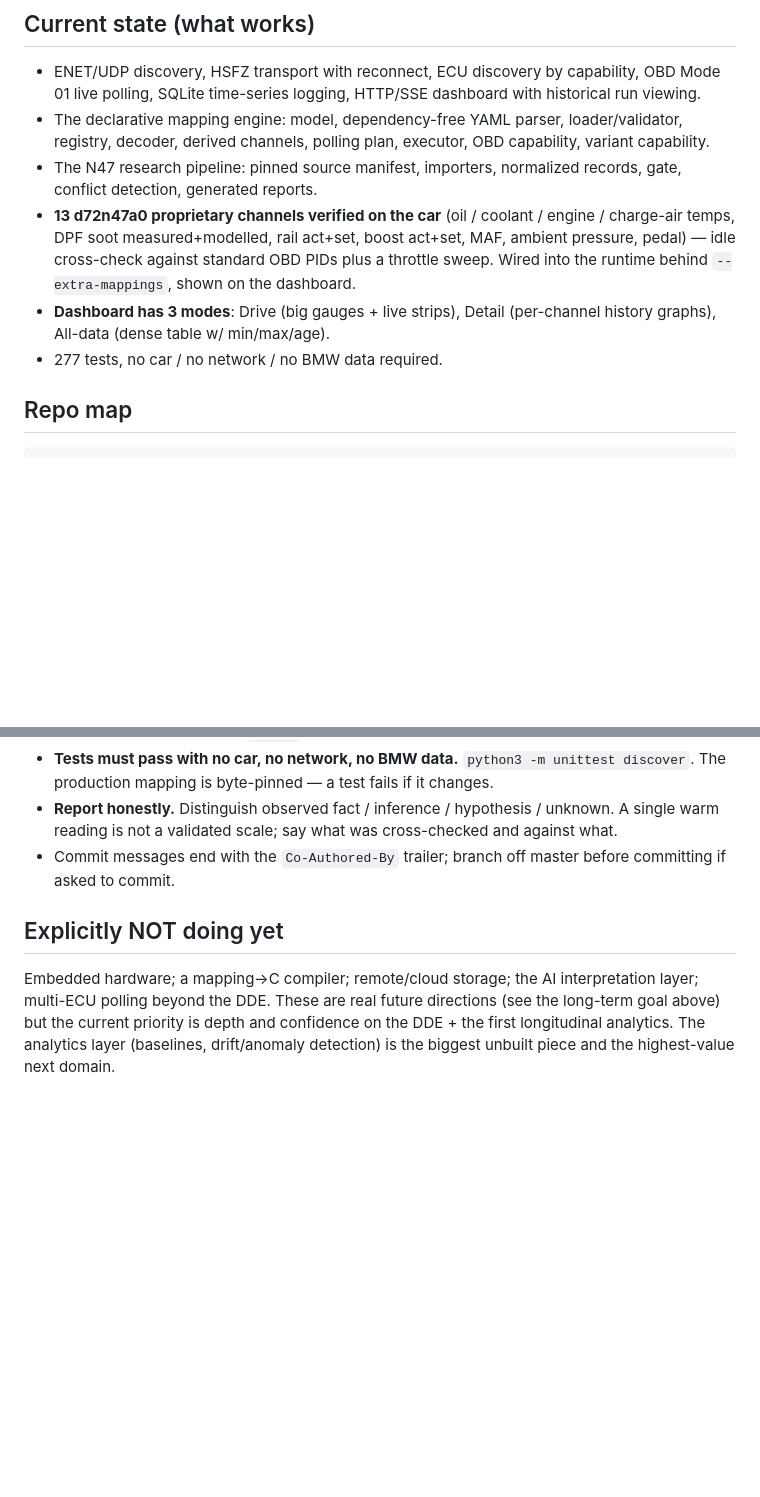
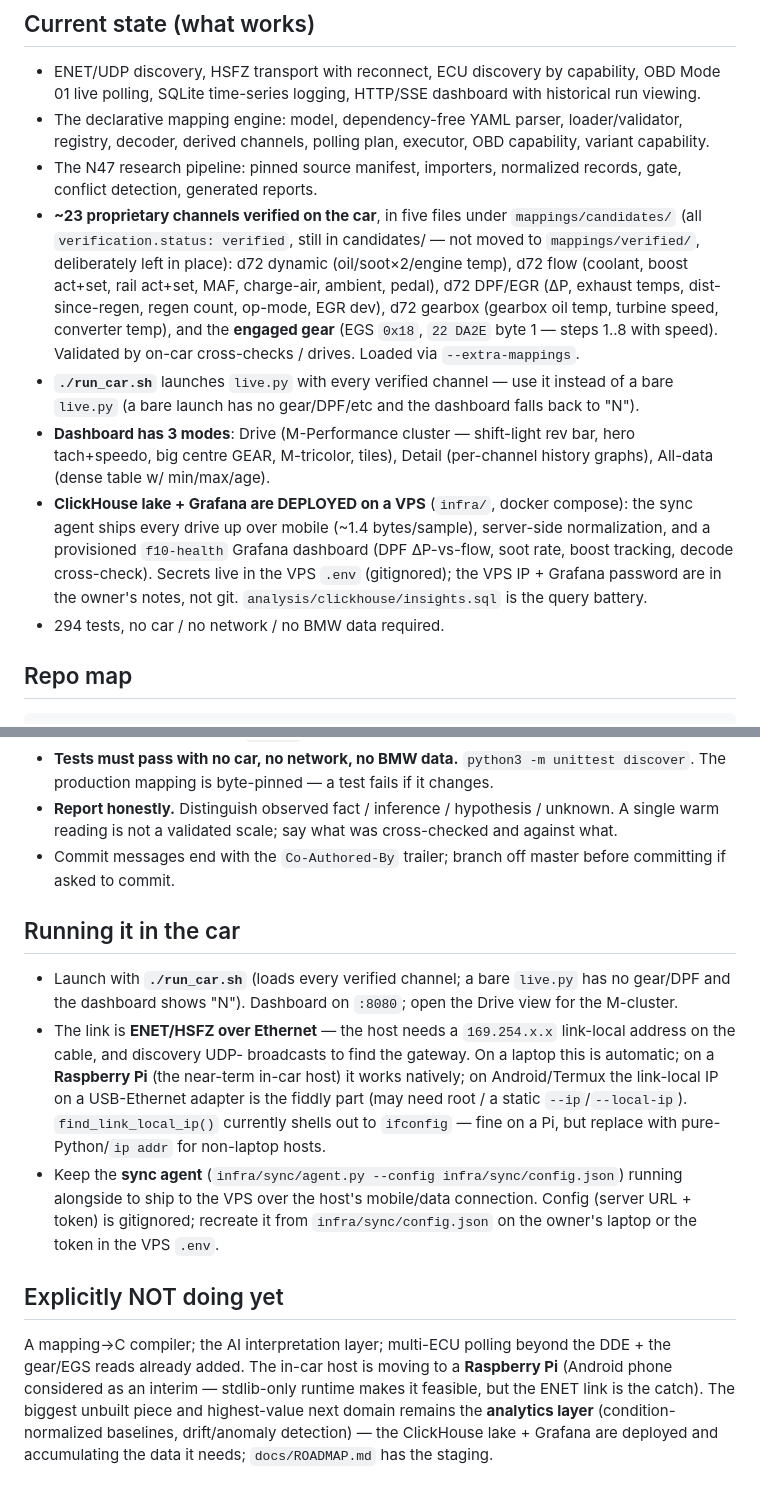
Before and after one commit to Vladimir3261/f10-dashboard, a Markdown page: CLAUDE.md, 2 parts joined by grey strips. GitHub-like rendering; blank space fills up the shorter version.

Commit message:
Refresh CLAUDE.md current-state for the Pi/car handoff
Bring CLAUDE.md up to date so a fresh session (e.g. Claude Code on the
in-car Raspberry Pi cloning the repo) loads an accurate picture:
~23 verified channels incl. the engaged gear, M-Performance drive view,
run_car.sh, the deployed ClickHouse+Grafana lake, 294 tests, and a
'Running it in the car' section (ENET/link-local caveats, sync agent).
No secrets/VIN/IPs committed - those stay in the owner's notes / VPS env.

Co-Authored-By: Claude Opus 5 <noreply@anthropic.com>

```diff
--- a/CLAUDE.md
+++ b/CLAUDE.md
@@ -101,14 +101,29 @@ locally verified mappings  →  runtime telemetry (--extra-mappings)
   executor, OBD capability, variant capability.
 - The N47 research pipeline: pinned source manifest, importers,
   normalized records, gate, conflict detection, generated reports.
-- **13 d72n47a0 proprietary channels verified on the car** (oil / coolant
-  / engine / charge-air temps, DPF soot measured+modelled, rail act+set,
-  boost act+set, MAF, ambient pressure, pedal) — idle cross-check against
-  standard OBD PIDs plus a throttle sweep. Wired into the runtime behind
-  `--extra-mappings`, shown on the dashboard.
-- **Dashboard has 3 modes**: Drive (big gauges + live strips), Detail
+- **~23 proprietary channels verified on the car**, in five files under
+  `mappings/candidates/` (all `verification.status: verified`, still in
+  candidates/ — not moved to `mappings/verified/`, deliberately left in
+  place): d72 dynamic (oil/soot×2/engine temp), d72 flow (coolant, boost
+  act+set, rail act+set, MAF, charge-air, ambient, pedal), d72 DPF/EGR
+  (ΔP, exhaust temps, dist-since-regen, regen count, op-mode, EGR dev),
+  d72 gearbox (gearbox oil temp, turbine speed, converter temp), and the
+  **engaged gear** (EGS `0x18`, `22 DA2E` byte 1 — steps 1..8 with speed).
+  Validated by on-car cross-checks / drives. Loaded via `--extra-mappings`.
+- **`./run_car.sh`** launches `live.py` with every verified channel — use
+  it instead of a bare `live.py` (a bare launch has no gear/DPF/etc and
+  the dashboard falls back to "N").
+- **Dashboard has 3 modes**: Drive (M-Performance cluster — shift-light
+  rev bar, hero tach+speedo, big centre GEAR, M-tricolor, tiles), Detail
   (per-channel history graphs), All-data (dense table w/ min/max/age).
-- 277 tests, no car / no network / no BMW data required.
+- **ClickHouse lake + Grafana are DEPLOYED on a VPS** (`infra/`, docker
+  compose): the sync agent ships every drive up over mobile (~1.4
+  bytes/sample), server-side normalization, and a provisioned
+  `f10-health` Grafana dashboard (DPF ΔP-vs-flow, soot rate, boost
+  tracking, decode cross-check). Secrets live in the VPS `.env`
+  (gitignored); the VPS IP + Grafana password are in the owner's notes,
+  not git. `analysis/clickhouse/insights.sql` is the query battery.
+- 294 tests, no car / no network / no BMW data required.
 
 ## Repo map
 
@@ -159,11 +174,32 @@ Start with `docs/MAPPING_ARCHITECTURE.md` for the runtime model and
 - Commit messages end with the `Co-Authored-By` trailer; branch off
   master before committing if asked to commit.
 
+## Running it in the car
+
+- Launch with **`./run_car.sh`** (loads every verified channel; a bare
+  `live.py` has no gear/DPF and the dashboard shows "N"). Dashboard on
+  `:8080`; open the Drive view for the M-cluster.
+- The link is **ENET/HSFZ over Ethernet** — the host needs a
+  `169.254.x.x` link-local address on the cable, and discovery UDP-
+  broadcasts to find the gateway. On a laptop this is automatic; on a
+  **Raspberry Pi** (the near-term in-car host) it works natively; on
+  Android/Termux the link-local IP on a USB-Ethernet adapter is the
+  fiddly part (may need root / a static `--ip`/`--local-ip`).
+  `find_link_local_ip()` currently shells out to `ifconfig` — fine on a
+  Pi, but replace with pure-Python/`ip addr` for non-laptop hosts.
+- Keep the **sync agent** (`infra/sync/agent.py --config
+  infra/sync/config.json`) running alongside to ship to the VPS over the
+  host's mobile/data connection. Config (server URL + token) is
+  gitignored; recreate it from `infra/sync/config.json` on the owner's
+  laptop or the token in the VPS `.env`.
+
 ## Explicitly NOT doing yet
 
-Embedded hardware; a mapping→C compiler; remote/cloud storage; the AI
-interpretation layer; multi-ECU polling beyond the DDE. These are real
-future directions (see the long-term goal above) but the current priority
-is depth and confidence on the DDE + the first longitudinal analytics.
-The analytics layer (baselines, drift/anomaly detection) is the biggest
-unbuilt piece and the highest-value next domain.
+A mapping→C compiler; the AI interpretation layer; multi-ECU polling
+beyond the DDE + the gear/EGS reads already added. The in-car host is
+moving to a **Raspberry Pi** (Android phone considered as an interim —
+stdlib-only runtime makes it feasible, but the ENET link is the catch).
+The biggest unbuilt piece and highest-value next domain remains the
+**analytics layer** (condition-normalized baselines, drift/anomaly
+detection) — the ClickHouse lake + Grafana are deployed and accumulating
+the data it needs; `docs/ROADMAP.md` has the staging.
```
